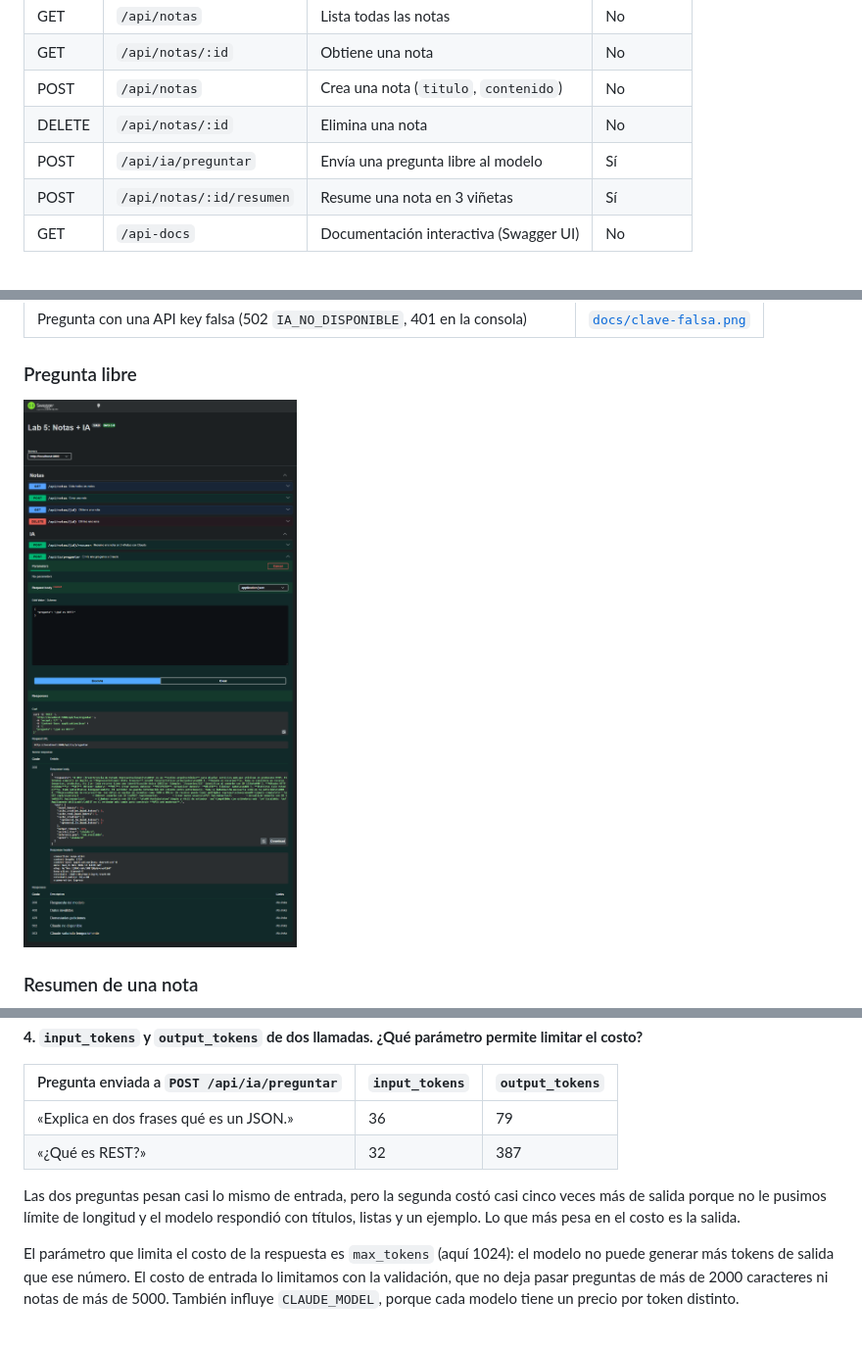
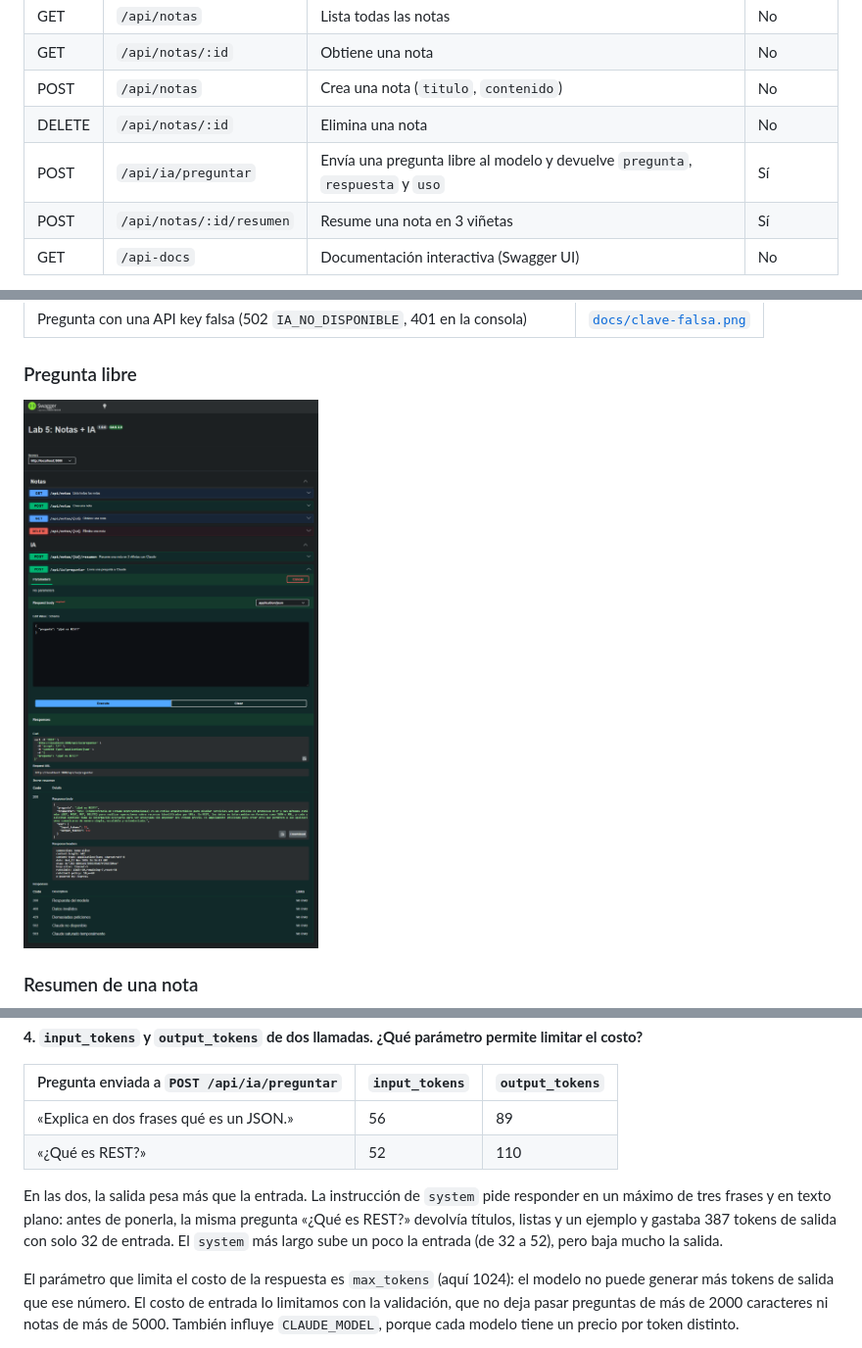
Before and after one commit to victorgonzalez246/lab5-api, a Markdown page: README.md, 3 parts joined by grey strips. Shown at 98% size. GitHub-like rendering; pictures changed too: docs/preguntar.png.

Commit message:
Simplifica la respuesta de preguntar: pregunta, respuesta breve y uso
Co-Authored-By: Claude Fable 5.2 <noreply@anthropic.com>

```diff
--- a/README.md
+++ b/README.md
@@ -56,7 +56,7 @@ El archivo `.env` está en `.gitignore` y no se sube. `.env.example` sí se sube
 | GET | `/api/notas/:id` | Obtiene una nota | No |
 | POST | `/api/notas` | Crea una nota (`titulo`, `contenido`) | No |
 | DELETE | `/api/notas/:id` | Elimina una nota | No |
-| POST | `/api/ia/preguntar` | Envía una pregunta libre al modelo | Sí |
+| POST | `/api/ia/preguntar` | Envía una pregunta libre al modelo y devuelve `pregunta`, `respuesta` y `uso` | Sí |
 | POST | `/api/notas/:id/resumen` | Resume una nota en 3 viñetas | Sí |
 | GET | `/api-docs` | Documentación interactiva (Swagger UI) | No |
 
@@ -170,10 +170,10 @@ Responde `502` con `{ "error": "IA_NO_DISPONIBLE" }`, y el 401 original con su m
 
 | Pregunta enviada a `POST /api/ia/preguntar` | `input_tokens` | `output_tokens` |
 |---|---|---|
-| «Explica en dos frases qué es un JSON.» | 36 | 79 |
-| «¿Qué es REST?» | 32 | 387 |
+| «Explica en dos frases qué es un JSON.» | 56 | 89 |
+| «¿Qué es REST?» | 52 | 110 |
 
-Las dos preguntas pesan casi lo mismo de entrada, pero la segunda costó casi cinco veces más de salida porque no le pusimos límite de longitud y el modelo respondió con títulos, listas y un ejemplo. Lo que más pesa en el costo es la salida.
+En las dos, la salida pesa más que la entrada. La instrucción de `system` pide responder en un máximo de tres frases y en texto plano: antes de ponerla, la misma pregunta «¿Qué es REST?» devolvía títulos, listas y un ejemplo y gastaba 387 tokens de salida con solo 32 de entrada. El `system` más largo sube un poco la entrada (de 32 a 52), pero baja mucho la salida.
 
 El parámetro que limita el costo de la respuesta es `max_tokens` (aquí 1024): el modelo no puede generar más tokens de salida que ese número. El costo de entrada lo limitamos con la validación, que no deja pasar preguntas de más de 2000 caracteres ni notas de más de 5000. También influye `CLAUDE_MODEL`, porque cada modelo tiene un precio por token distinto.
 
```
Also changed, not shown: 3 other files.
